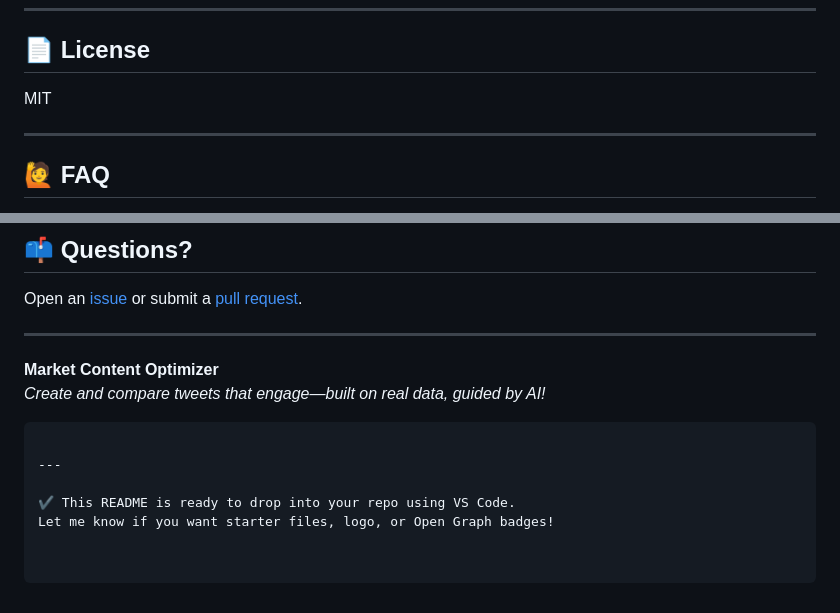
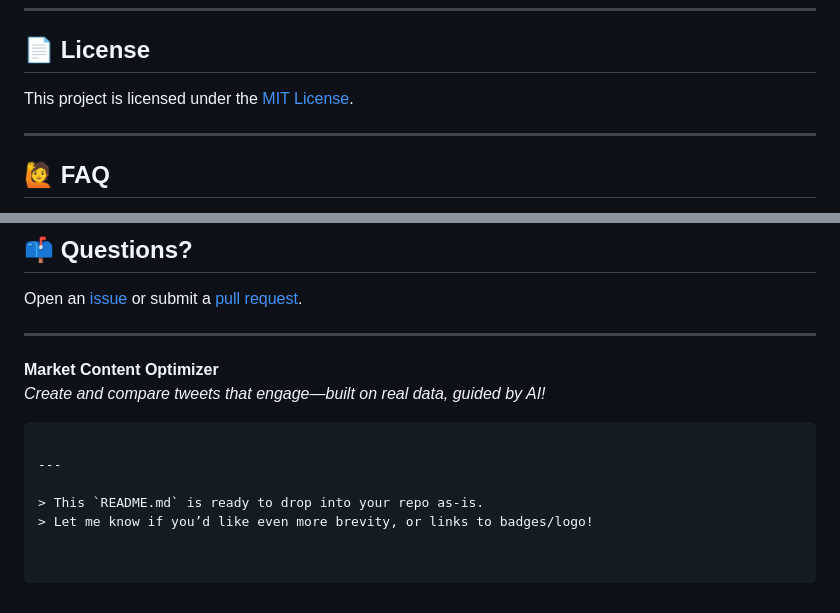
Before and after one commit to Sarthak-csai/Infosys_Intern_LLM, a Markdown page: README.md, 2 parts joined by grey strips. GitHub-like rendering.

````diff
--- a/README.md
+++ b/README.md
@@ -155,7 +116,7 @@ X_BEARER_TOKEN=your-twitter-bearer-token
 
 ## 📄 License
 
-MIT
+This project is licensed under the [MIT License](LICENSE.txt).
 
 ---
 
@@ -177,10 +138,9 @@ Open an [issue](https://github.com/yourusername/market-content-optimizer/issues)
 
 **Market Content Optimizer**
 *Create and compare tweets that engage—built on real data, guided by AI!*
-
 ```
 
 ---
 
-✔️ This README is ready to drop into your repo using VS Code.
-Let me know if you want starter files, logo, or Open Graph badges!
+> This `README.md` is ready to drop into your repo as-is.
+> Let me know if you’d like even more brevity, or links to badges/logo!
````
Also changed, not shown: other parts of README.md (+10 -49 lines).
